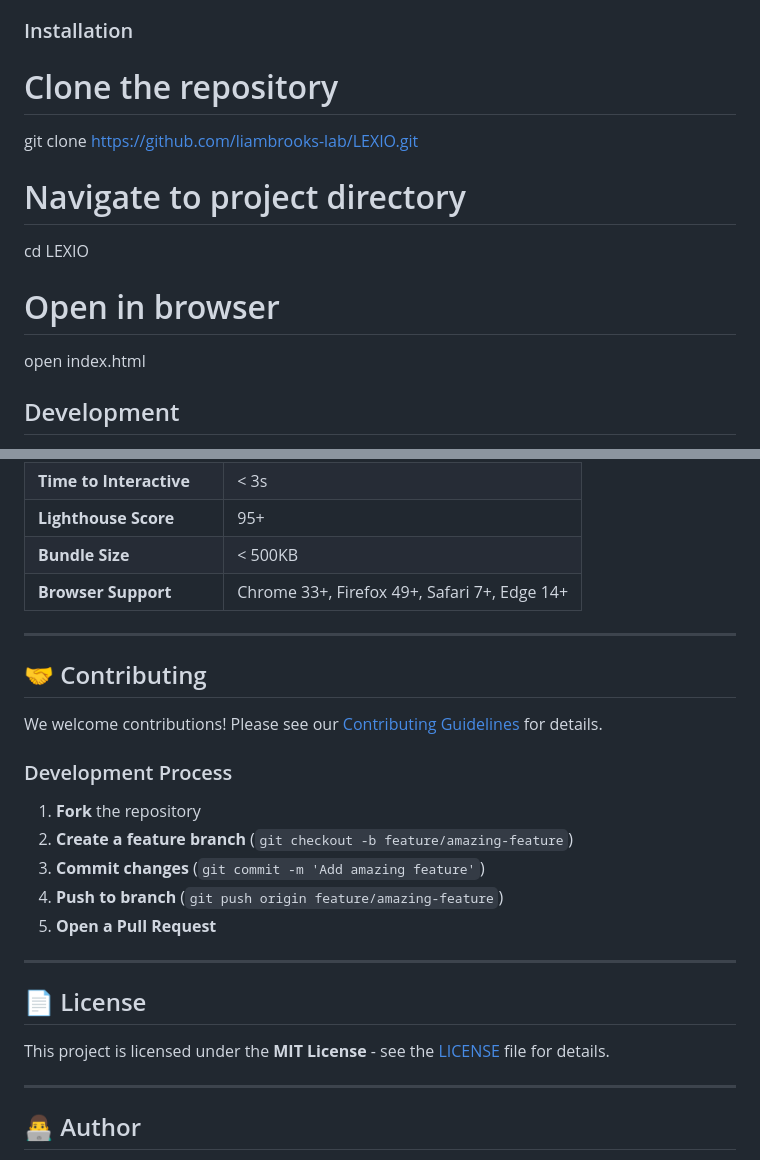
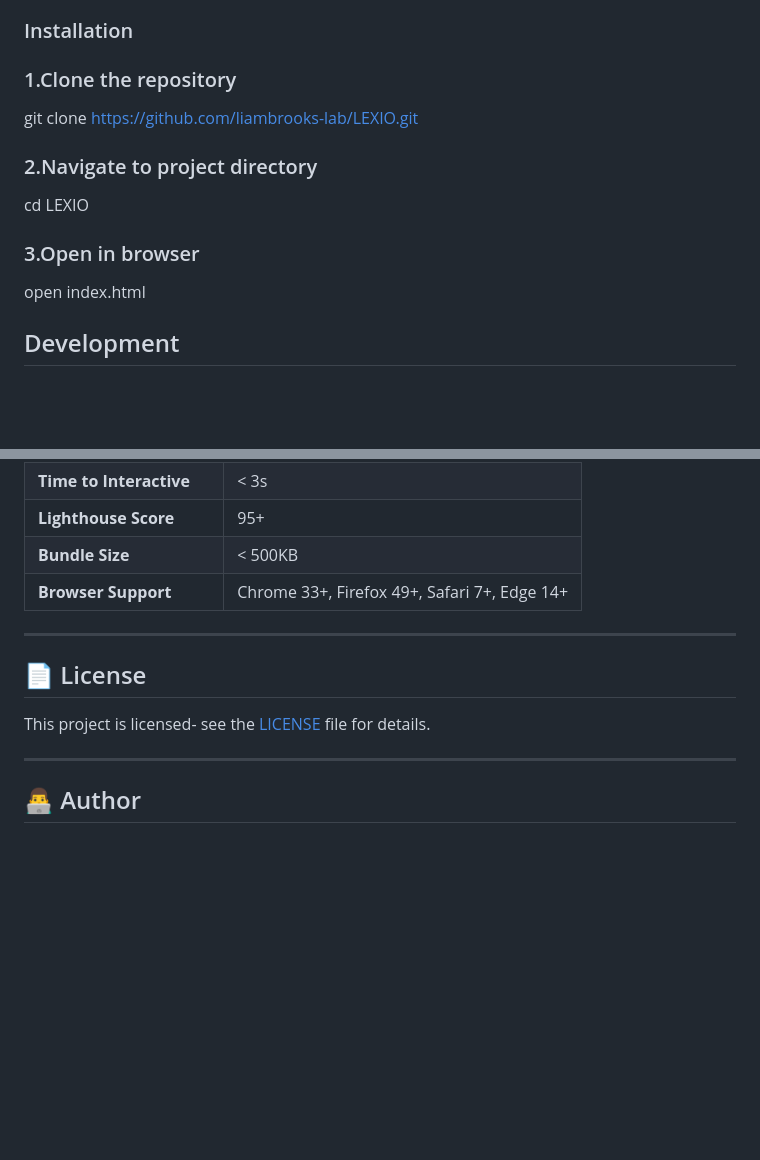
Before and after one commit to liambrooks-lab/LEXIO, a Markdown page: README.md, 2 parts joined by grey strips. Drawn GitHub-style; blank space fills up the shorter version.

```diff
--- a/README.md
+++ b/README.md
@@ -84,13 +84,13 @@ LEXIO/
 
 ### Installation
 
-# Clone the repository
+### 1.Clone the repository
 git clone https://github.com/liambrooks-lab/LEXIO.git
 
-# Navigate to project directory
+### 2.Navigate to project directory
 cd LEXIO
 
-# Open in browser
+### 3.Open in browser
 open index.html
 
 ## Development
@@ -110,24 +110,12 @@ open index.html
 | **Bundle Size** | < 500KB |
 | **Browser Support** | Chrome 33+, Firefox 49+, Safari 7+, Edge 14+ |
 
----
-
-## 🤝 Contributing
-
-We welcome contributions! Please see our [Contributing Guidelines](docs/CONTRIBUTING.md) for details.
-
-### Development Process
-1. **Fork** the repository
-2. **Create a feature branch** (`git checkout -b feature/amazing-feature`)
-3. **Commit changes** (`git commit -m 'Add amazing feature'`)
-4. **Push to branch** (`git push origin feature/amazing-feature`)
-5. **Open a Pull Request**
 
 ---
 
 ## 📄 License
 
-This project is licensed under the **MIT License** - see the [LICENSE](LICENSE) file for details.
+This project is licensed- see the [LICENSE](LICENSE) file for details.
 
 ---
 
```
